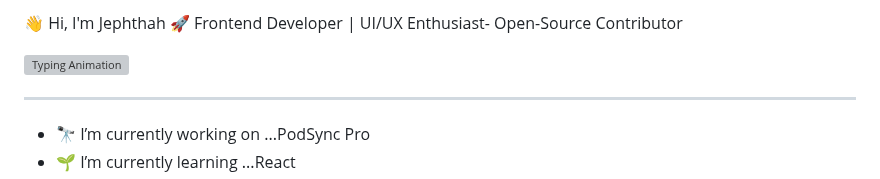
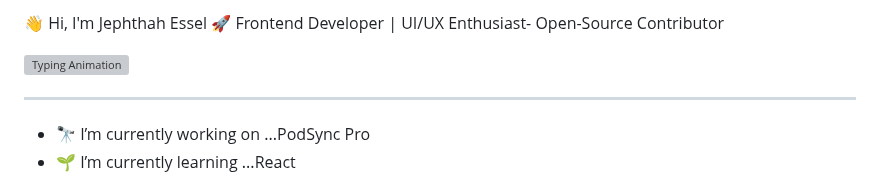
Before and after one commit to jevisexcell024/jevisexcell024, a Markdown page: README.md, the part around the change. Rendered like a GitHub page; grey boxes are pictures that could not be loaded.

```diff
--- a/README.md
+++ b/README.md
@@ -1,4 +1,4 @@
- 👋 Hi, I'm Jephthah
+ 👋 Hi, I'm Jephthah Essel
  🚀 Frontend Developer | UI/UX Enthusiast- Open-Source Contributor
 
 <img src="https://readme-typing-svg.demolab.com?font=Fira+Code&weight=500&size=20&duration=3000&pause=1000&color=FF1178&width=600&lines=Frontend+Developer;Clean+UI%2FUX+Lover;Open+Source+Contributor;Always+Learning+New+Things" alt="Typing Animation" />
```
